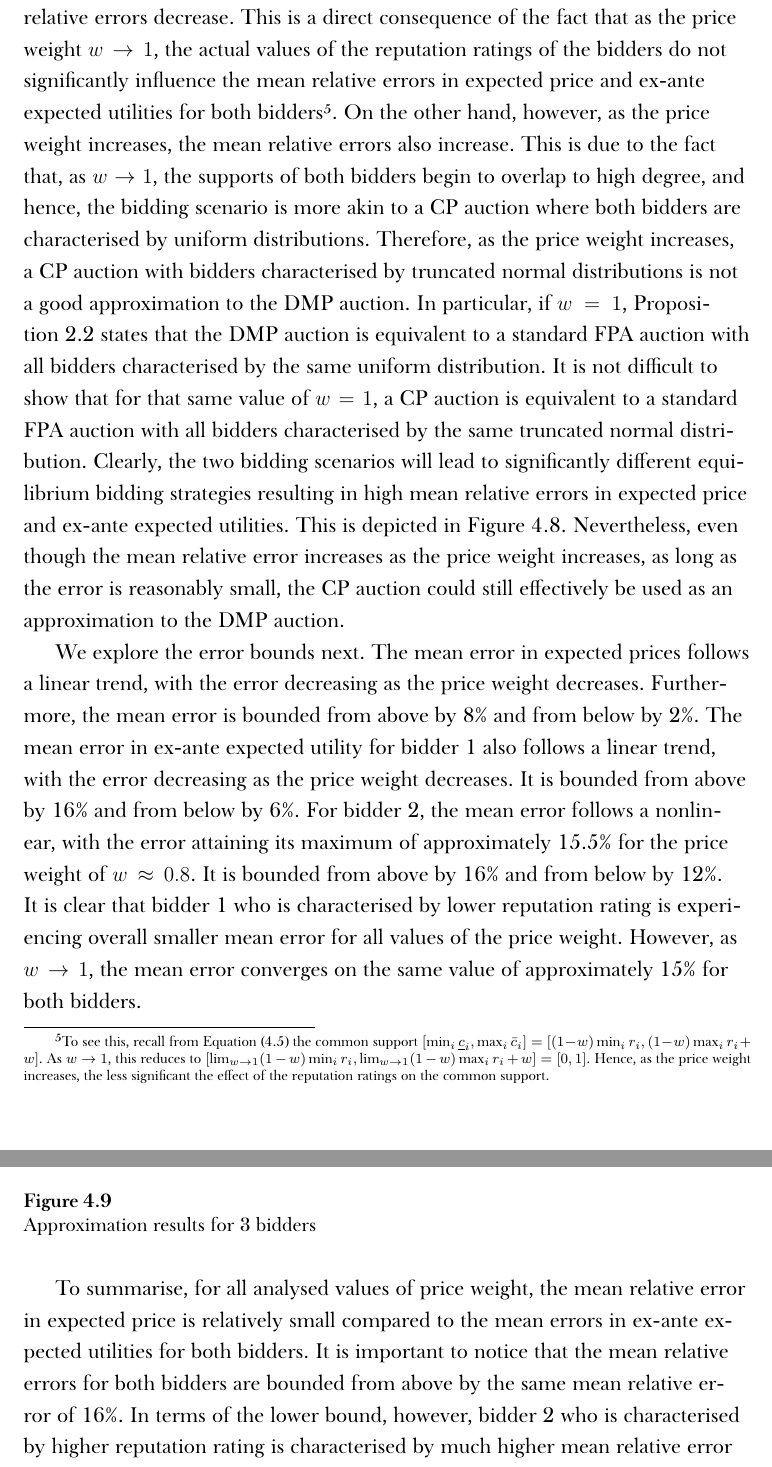
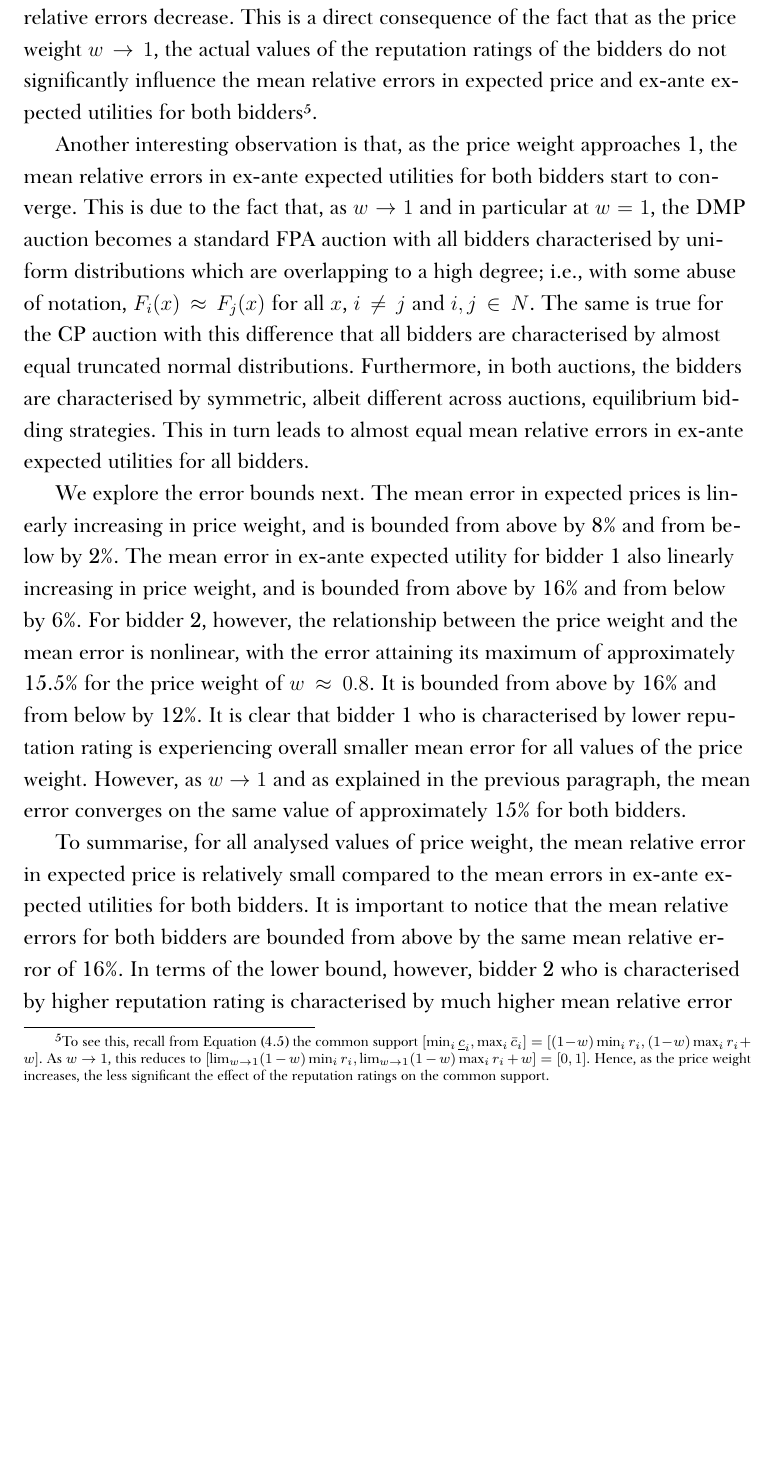
Before and after one commit to kubkon/Thesis, a LaTeX thesis (Thesis.tex, which reads Approximation/Approximation.tex): two parts of pages 102 and 103 of 108 before the commit and part of page 102 of 108 after it, the two joined at a grey line, cut so that both start at the same text, the shorter picture padded with empty space. Compiled offline with XeLaTeX; a missing font is replaced by an installed copy or a similar font.

Commit message:
Rewrite analysis for 2 bidders.

```diff
--- a/Approximation/Approximation.tex
+++ b/Approximation/Approximation.tex
@@ -369,18 +369,14 @@ It is worth noting that the bidding scenario with 3 bidders requires the use of
 
 \subsection{$n=2$ Bidders} % (fold)
 \label{sub:n_2_bidders_approximation}
-The approximation results for 2 bidders are depicted in Figure~\ref{fig:compare_2_bidders_approximation}. It is worth observing that as the price weight increases, the confidence intervals for the mean relative errors decrease. This is a direct consequence of the fact that as the price weight $w\to 1$, the actual values of the reputation ratings of the bidders do not significantly influence the mean relative errors in expected price and ex-ante expected utilities for both bidders\footnote{To see this, recall from Equation~\eqref{eq:domain_common_priors_approximation} the common support $[\min_i{\underline{c}_i}, \max_i{\bar{c}_i}]=[(1-w)\min_i{r_i}, (1-w)\max_i{r_i} + w]$. As $w\to 1$, this reduces to $[\lim_{w\to 1}(1-w)\min_i{r_i}, \lim_{w\to 1}(1-w)\max_i{r_i} + w] = [0,1]$. Hence, as the price weight increases, the less significant the effect of the reputation ratings on the common support.}. On the other hand, however, as the price weight increases, the mean relative errors also increase. This is due to the fact that, as $w\to 1$, the supports of both bidders begin to overlap to high degree, and hence, the bidding scenario is more akin to a CP auction where both bidders are characterised by uniform distributions. Therefore, as the price weight increases, a CP auction with bidders characterised by truncated normal distributions is not a good approximation to the DMP auction. In particular, if $w=1$, Proposition~\ref{prop:special_case_w_1_direct} states that the DMP auction is equivalent to a standard FPA auction with all bidders characterised by the same uniform distribution. It is not difficult to show that for that same value of $w=1$, a CP auction is equivalent to a standard FPA auction with all bidders characterised by the same truncated normal distribution. Clearly, the two bidding scenarios will lead to significantly different equilibrium bidding strategies resulting in high mean relative errors in expected price and ex-ante expected utilities. This is depicted in Figure~\ref{fig:dmp_cp_w_1_approximation}. Nevertheless, even though the mean relative error increases as the price weight increases, as long as the error is reasonably small, the CP auction could still effectively be used as an approximation to the DMP auction.
+The approximation results for 2 bidders are depicted in Figure~\ref{fig:compare_2_bidders_approximation}. It is worth observing that as the price weight increases, the confidence intervals for the mean relative errors decrease. This is a direct consequence of the fact that as the price weight $w\to 1$, the actual values of the reputation ratings of the bidders do not significantly influence the mean relative errors in expected price and ex-ante expected utilities for both bidders\footnote{To see this, recall from Equation~\eqref{eq:domain_common_priors_approximation} the common support $[\min_i{\underline{c}_i}, \max_i{\bar{c}_i}]=[(1-w)\min_i{r_i}, (1-w)\max_i{r_i} + w]$. As $w\to 1$, this reduces to $[\lim_{w\to 1}(1-w)\min_i{r_i}, \lim_{w\to 1}(1-w)\max_i{r_i} + w] = [0,1]$. Hence, as the price weight increases, the less significant the effect of the reputation ratings on the common support.}.
 
-We explore the error bounds next. The mean error in expected prices follows a linear trend, with the error decreasing as the price weight decreases. Furthermore, the mean error is bounded from above by 8\% and from below by 2\%. The mean error in ex-ante expected utility for bidder 1 also follows a linear trend, with the error decreasing as the price weight decreases. It is bounded from above by 16\% and from below by 6\%. For bidder 2, the mean error follows a nonlinear, with the error attaining its maximum of approximately 15.5\% for the price weight of $w\approx 0.8$. It is bounded from above by 16\% and from below by 12\%. It is clear that bidder 1 who is characterised by lower reputation rating is experiencing overall smaller mean error for all values of the price weight. However, as $w\to 1$, the mean error converges on the same value of approximately 15\% for both bidders.
+Another interesting observation is that, as the price weight approaches 1, the mean relative errors in ex-ante expected utilities for both bidders start to converge. This is due to the fact that, as $w\to 1$ and in particular at $w=1$, the DMP auction becomes a standard FPA auction with all bidders characterised by uniform distributions which are overlapping to a high degree; i.e., with some abuse of notation, $F_i(x)\approx F_j(x)$ for all $x$, $i\neq j$ and $i,j\in N$. The same is true for the CP auction with this difference that all bidders are characterised by almost equal truncated normal distributions. Furthermore, in both auctions, the bidders are characterised by symmetric, albeit different across auctions, equilibrium bidding strategies. This in turn leads to almost equal mean relative errors in ex-ante expected utilities for all bidders.
+
+We explore the error bounds next. The mean error in expected prices is linearly increasing in price weight, and is bounded from above by 8\% and from below by 2\%. The mean error in ex-ante expected utility for bidder 1 also linearly increasing in price weight, and is bounded from above by 16\% and from below by 6\%. For bidder 2, however, the relationship between the price weight and the mean error is nonlinear, with the error attaining its maximum of approximately 15.5\% for the price weight of $w\approx 0.8$. It is bounded from above by 16\% and from below by 12\%. It is clear that bidder 1 who is characterised by lower reputation rating is experiencing overall smaller mean error for all values of the price weight. However, as $w\to 1$ and as explained in the previous paragraph, the mean error converges on the same value of approximately 15\% for both bidders.
 
 To summarise, for all analysed values of price weight, the mean relative error in expected price is relatively small compared to the mean errors in ex-ante expected utilities for both bidders. It is important to notice that the mean relative errors for both bidders are bounded from above by the same mean relative error of 16\%. In terms of the lower bound, however, bidder 2 who is characterised by higher reputation rating is characterised by much higher mean relative error (12\% in contrast to \emph{only} 6\% for bidder 1). All in all, it is difficult to say whether a reduction in computational complexity offered by the CP auction is large enough to justify mean relative errors as large as 16\% for either bidder.
 % subsection n_2_bidders_approximation (end)
-
-\begin{figure}[t!]
-  \includegraphics[width=\figsize]{Approximation/Figures/compare_3_bidders}
-  \caption{Approximation results for 3 bidders}
-  \label{fig:compare_3_bidders_approximation}
-\end{figure}
 
 \subsection{$n=3$ Bidders} % (fold)
 \label{sub:n_3_bidders_approximation}
```
Also changed, not shown: Approximation/Approximation.tex (6 more changed lines).
